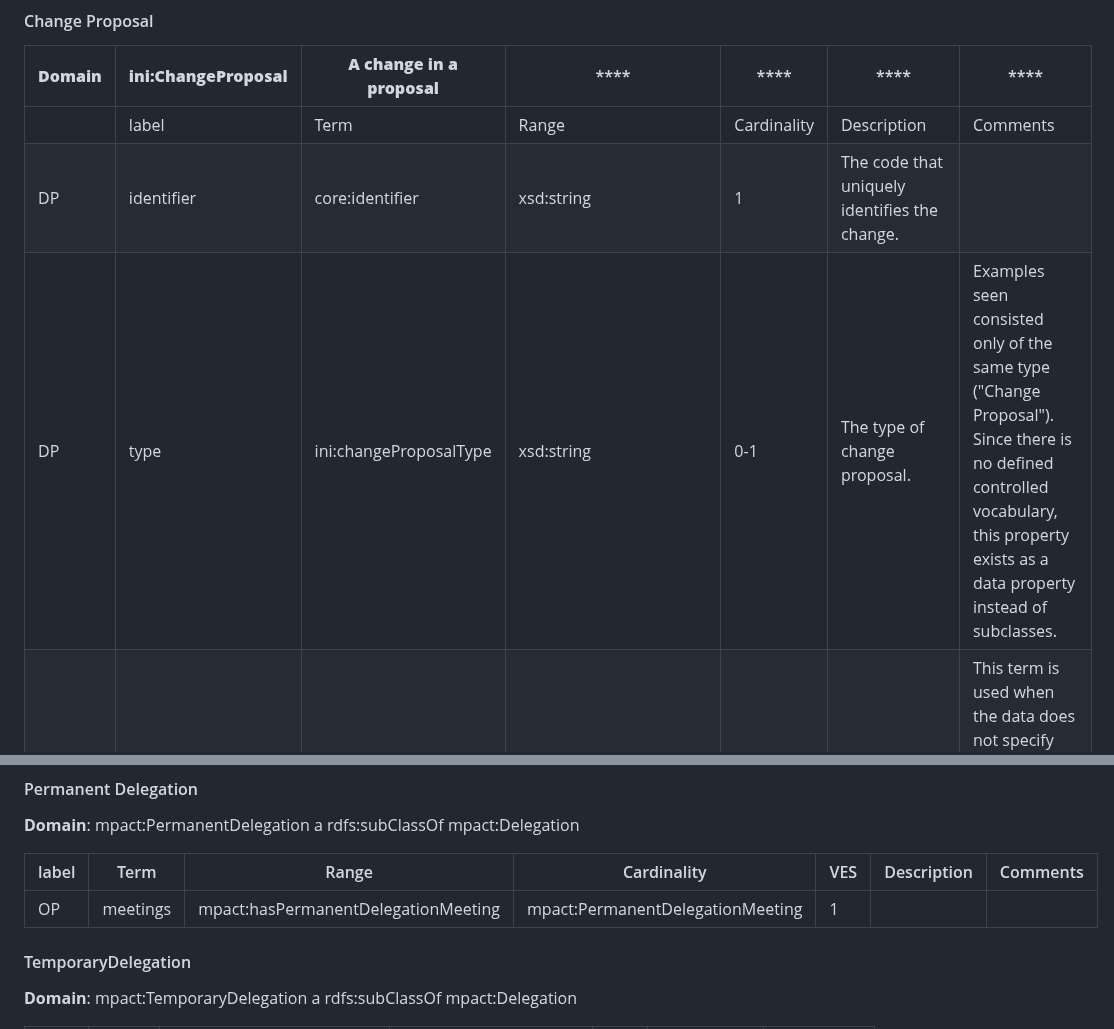
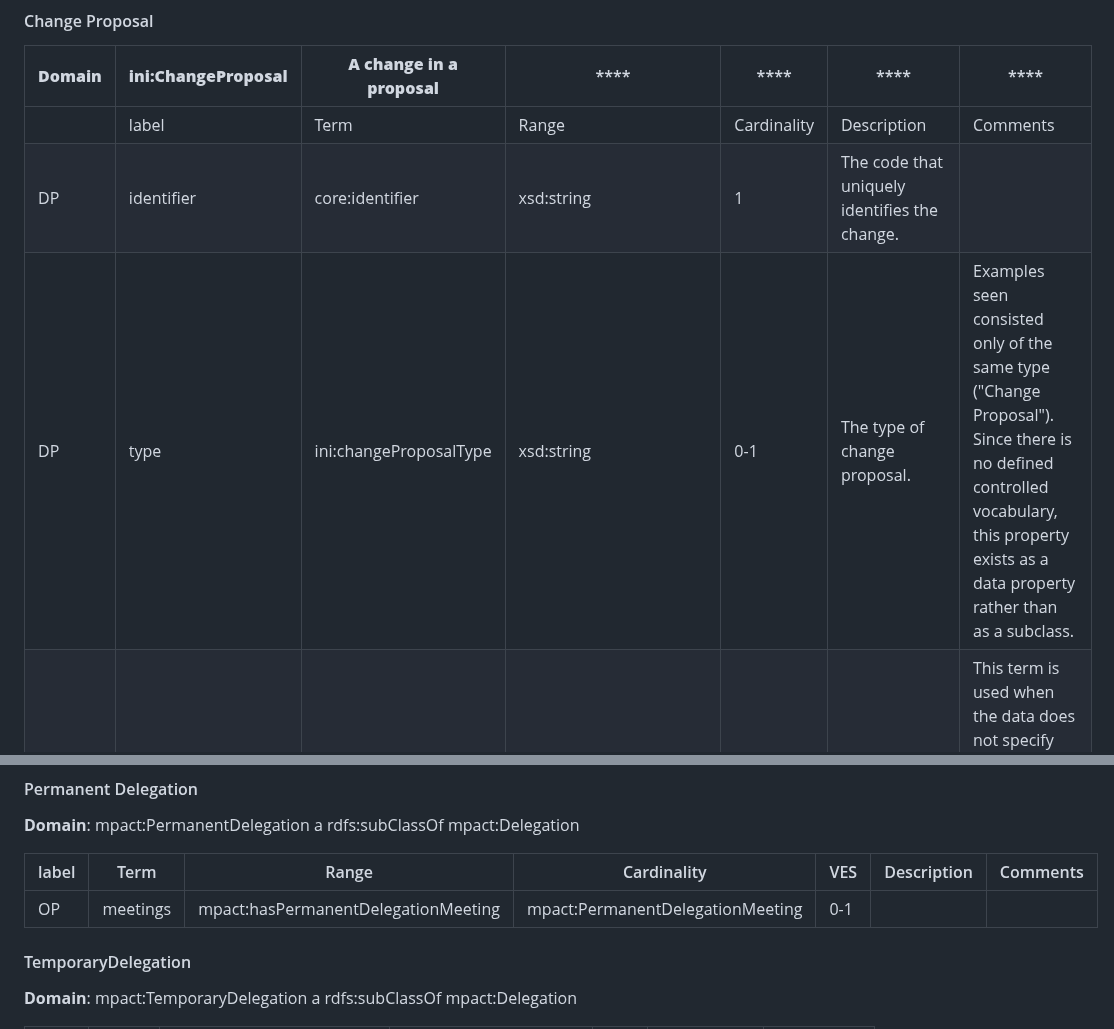
Before and after one commit to politrackpt/ontologies, a Markdown page: OpenDataGOV-AP/readme.md, 2 parts joined by grey strips. Drawn GitHub-style.

```diff
--- a/OpenDataGOV-AP/readme.md
+++ b/OpenDataGOV-AP/readme.md
@@ -235,7 +235,7 @@ This file presents the OpenDataGOV - AP, a Linked Data Application Profile [1] -
 |------------|---------------------------------------|----------------------------|-------------------------|-------------|--------------------------------------------------------------------------------------|----------------------------------------------------------------------------------------------------------------------------------------------------------------------------------------------------------------------------------------|
 |            | label                                 | Term                       | Range                   | Cardinality | Description                                                                          | Comments                                                                                                                                                                                                                               |
 | DP         | identifier                            | core:identifier            | xsd:string              | 1           | The code that uniquely identifies the change.                                        |                                                                                                                                                                                                                                        |
-| DP         | type                                  | ini:changeProposalType     | xsd:string              | 0-1         | The type of change proposal.                                                         | Examples seen consisted only of the same type ("Change Proposal"). Since there is no defined controlled vocabulary, this property exists as a data property instead of subclasses.                                                     |
+| DP         | type                                  | ini:changeProposalType     | xsd:string              | 0-1         | The type of change proposal.                                                         | Examples seen consisted only of the same type ("Change Proposal"). Since there is no defined controlled vocabulary, this property exists as a data property rather than as a subclass.                                                     |
 | DP         | Proponent                             | ini:proponent              | xsd:string              | 0-*         | A field indicating which type of group proposed the amendment to the proposal.       | This term is used when the data does not specify which group or individual proposed the amendment. When the proposer is known, we should refer to them as “proposed by a parliamentary group” or “proposed by a member of parliament.” |
 | OP         | Published in the DAR                  | ini:isPublishedInDAR       | ini:DARPublication      | 0-*         | The DAR publication where the amendment of the proposal was published.               |                                                                                                                                                                                                                                        |
 | OP         | Proposed by parliamentary Group       | ini:isProposedBy           | core:ParliamentaryGroup | 0-*         | A field indicating which parliamentary group proposed the amendment to the proposal. |                                                                                                                                                                                                                                        |
@@ -576,7 +576,7 @@ This file presents the OpenDataGOV - AP, a Linked Data Application Profile [1] -
 
 | label | Term     | Range                               | Cardinality                      | VES | Description | Comments |
 |-------|----------|-------------------------------------|----------------------------------|-----|-------------|----------|
-| OP    | meetings | mpact:hasPermanentDelegationMeeting | mpact:PermanentDelegationMeeting | 1   |             |          |
+| OP    | meetings | mpact:hasPermanentDelegationMeeting | mpact:PermanentDelegationMeeting | 0-1 |             |          |
 
 #### TemporaryDelegation
 
```
Also changed, not shown: other parts of OpenDataGOV-AP/readme.md (+3 -3 lines).
